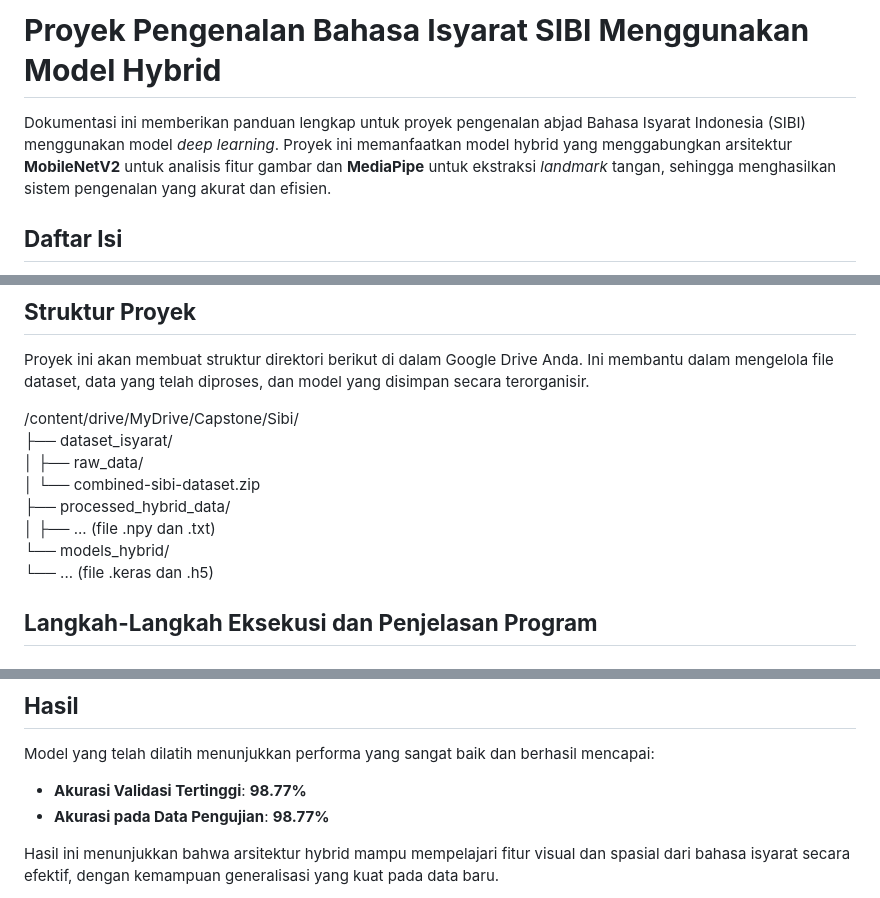
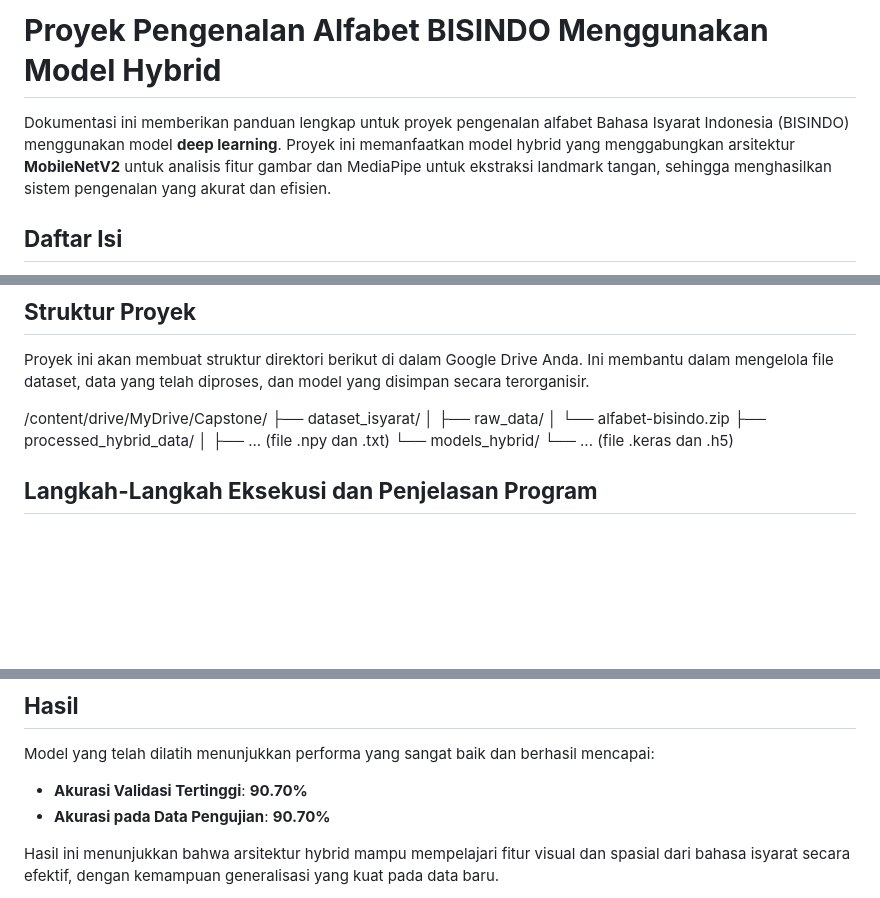
Before and after one commit to ystkdian/SignBridge, a Markdown page: Bisindo_Detection/README.md, 3 parts joined by grey strips. Rendered like a GitHub page; blank space fills up the shorter version.

Commit message:
Update and rename README (1).md to README.md

```diff
--- a/Sibi_Detection/README.md
+++ b/Bisindo_Detection/README.md
@@ -1,6 +1,6 @@
-# **Proyek Pengenalan Bahasa Isyarat SIBI Menggunakan Model Hybrid**
+# **Proyek Pengenalan Alfabet BISINDO Menggunakan Model Hybrid**
 
-Dokumentasi ini memberikan panduan lengkap untuk proyek pengenalan abjad Bahasa Isyarat Indonesia (SIBI) menggunakan model *deep learning*. Proyek ini memanfaatkan model hybrid yang menggabungkan arsitektur **MobileNetV2** untuk analisis fitur gambar dan **MediaPipe** untuk ekstraksi *landmark* tangan, sehingga menghasilkan sistem pengenalan yang akurat dan efisien.
+Dokumentasi ini memberikan panduan lengkap untuk proyek pengenalan alfabet Bahasa Isyarat Indonesia (BISINDO) menggunakan model **deep learning**. Proyek ini memanfaatkan model hybrid yang menggabungkan arsitektur **MobileNetV2** untuk analisis fitur gambar dan MediaPipe untuk ekstraksi landmark tangan, sehingga menghasilkan sistem pengenalan yang akurat dan efisien.
 
 ## **Daftar Isi**
 
@@ -29,13 +29,13 @@ Langkah pertama adalah menginstal semua pustaka Python yang dibutuhkan. Perintah
 
 Proyek ini akan membuat struktur direktori berikut di dalam Google Drive Anda. Ini membantu dalam mengelola file dataset, data yang telah diproses, dan model yang disimpan secara terorganisir.
 
-/content/drive/MyDrive/Capstone/Sibi/
-├── dataset\_isyarat/
-│   ├── raw\_data/
-│   └── combined-sibi-dataset.zip
-├── processed\_hybrid\_data/
+/content/drive/MyDrive/Capstone/
+├── dataset_isyarat/
+│   ├── raw_data/
+│   └── alfabet-bisindo.zip
+├── processed_hybrid_data/
 │   ├── ... (file .npy dan .txt)
-└── models\_hybrid/
+└── models_hybrid/
     └── ... (file .keras dan .h5)
 
 ## **Langkah-Langkah Eksekusi dan Penjelasan Program**
@@ -111,8 +111,8 @@ Penjelasan Program: Menyimpan model yang telah dilatih dan menyediakan fungsi in
 
 Model yang telah dilatih menunjukkan performa yang sangat baik dan berhasil mencapai:
 
-* **Akurasi Validasi Tertinggi**: **98.77%**
-* **Akurasi pada Data Pengujian**: **98.77%**
+* **Akurasi Validasi Tertinggi**: **90.70%**
+* **Akurasi pada Data Pengujian**: **90.70%**
 
 Hasil ini menunjukkan bahwa arsitektur hybrid mampu mempelajari fitur visual dan spasial dari bahasa isyarat secara efektif, dengan kemampuan generalisasi yang kuat pada data baru.
 
```
Also changed, not shown: other parts of Bisindo_Detection/README.md (+3 -3 lines).
